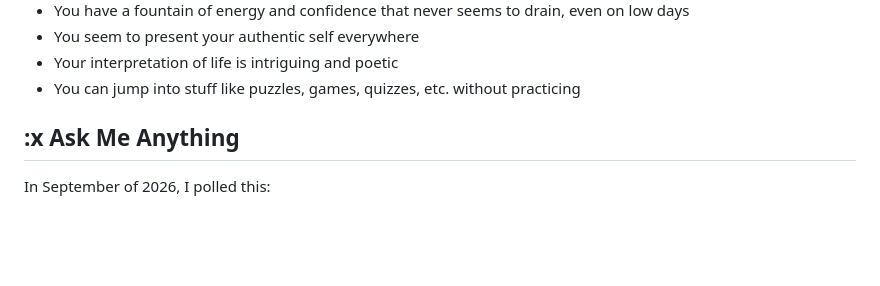
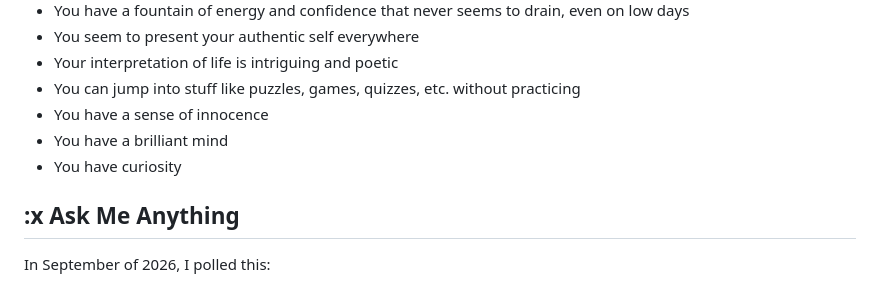
Before and after one commit to Snylur/Snylur.github.io, a Markdown page: index.md, the part around the change. Drawn GitHub-style; blank space fills up the shorter version.

```diff
--- a/index.md
+++ b/index.md
@@ -356,6 +356,9 @@ On WeChat:
 - You seem to present your authentic self everywhere
 - Your interpretation of life is intriguing and poetic
 - You can jump into stuff like puzzles, games, quizzes, etc. without practicing
+- You have a sense of innocence
+- You have a brilliant mind
+- You have curiosity
 
 ## :x Ask Me Anything
 
```
